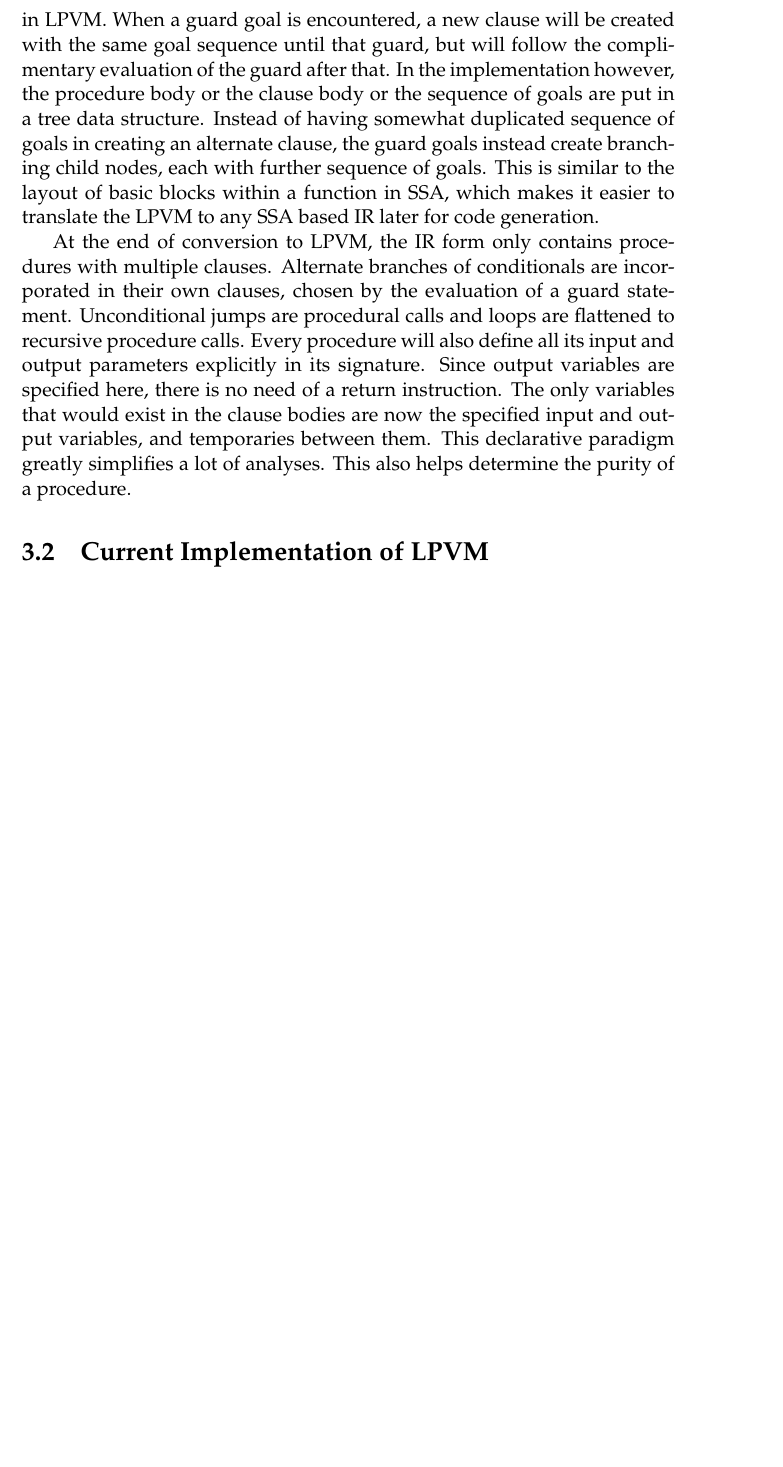
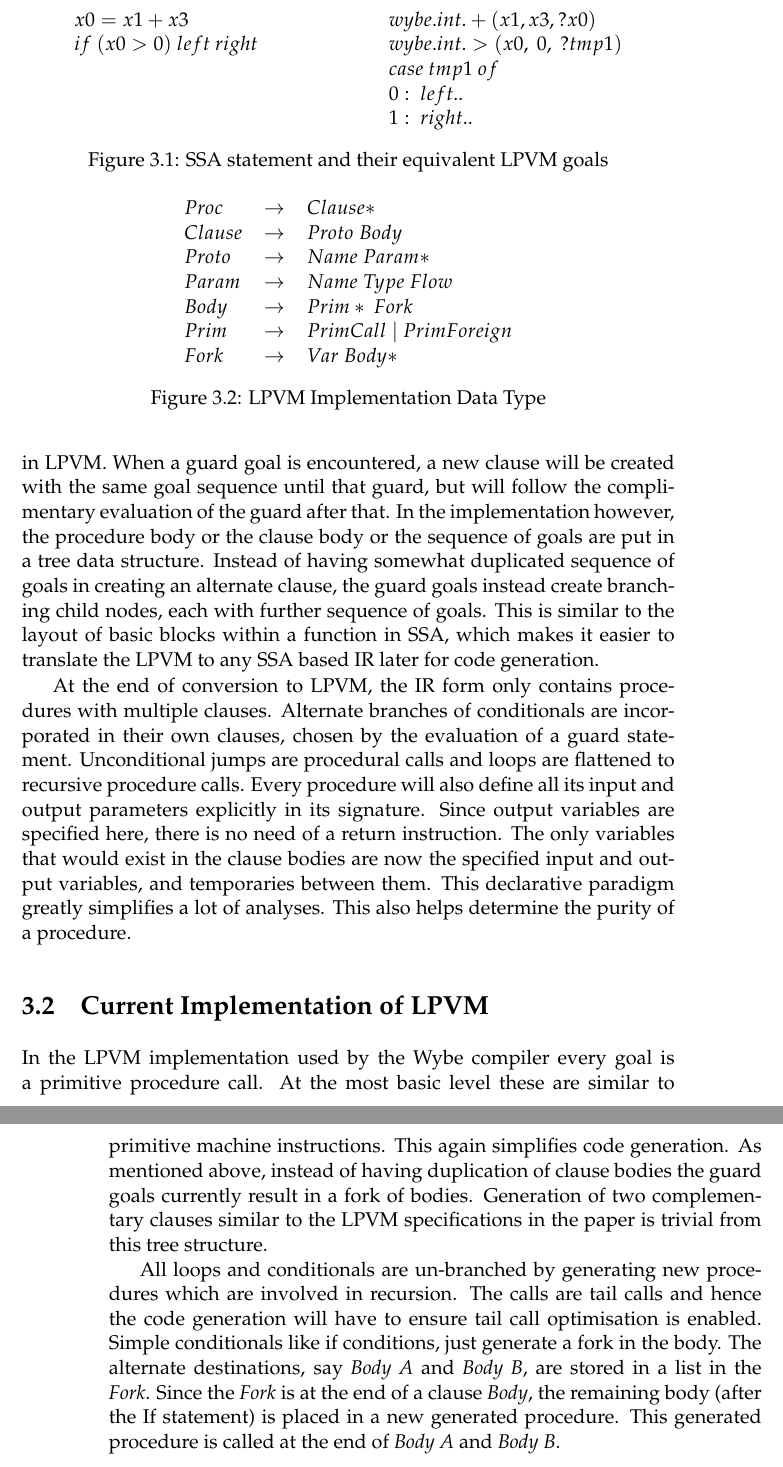
Before and after one commit to ashutoshrishi/wybe-thesis, a LaTeX thesis (thesis.tex, which reads chapters/literature_review.tex, style/unimelb_thesis.sty): part of page 9 of 12 before the commit and two parts of pages 9 and 10 of 12 after it, the two joined at a grey line, cut at the place of the change, the shorter picture padded with empty space. Compiled offline with pdfLaTeX.

Commit message:
Added diagrams for LPVM data structure

```diff
--- a/chapters/literature_review.tex
+++ b/chapters/literature_review.tex
@@ -109,3 +109,52 @@ analyses. This also helps determine the purity of a procedure.
 
 
 \section{Current Implementation of LPVM}
+
+
+\begin{figure}
+\centering
+\begin{tabular}{l@{\hskip 1in} l}
+  \( x0 = x1 + x3 \)              & \( wybe.int.+(x1, x3, ?x0) \) \\
+  \( if\ (x0 > 0)\ left\ right \) & \( wybe.int.>(x0,\ 0,\ ?tmp1) \) \\
+                                  & \( case\ tmp1\ of \) \\
+                                  & \( 0:\ left.. \) \\
+                                  & \( 1:\ right.. \) \\
+
+
+\end{tabular}
+\\
+\caption{SSA statement and their equivalent LPVM goals}
+\end{figure}
+
+\begin{figure}
+\centering
+\begin{tabular}{l c l}
+\( Proc \)   & \( \rightarrow \) & \( Clause* \) \\
+\( Clause \) & \( \rightarrow \) & \( Proto\ Body \) \\
+\( Proto \)  & \( \rightarrow \) & \( Name\ Param* \) \\
+\( Param \)  & \( \rightarrow \) & \( Name\ Type\ Flow \) \\
+\( Body \)   & \( \rightarrow \) & \( Prim*\ Fork \) \\
+\( Prim \)   & \( \rightarrow \) & \( PrimCall\ |\ PrimForeign \) \\
+\( Fork \)   & \( \rightarrow \) & \( Var\ Body* \) \\
+\end{tabular}
+\caption{LPVM Implementation Data Type}
+\end{figure}
+
+In the LPVM implementation used by the Wybe compiler every goal is a primitive
+procedure call. At the most basic level these are similar to primitive machine
+instructions. This again simplifies code generation. As mentioned above,
+instead of having duplication of clause bodies the guard goals currently result
+in a fork of bodies. Generation of two complementary clauses similar to the
+LPVM specifications in the paper is trivial from this tree structure.
+
+All loops and conditionals are un-branched by generating new procedures which
+are involved in recursion. The calls are tail calls and hence the code
+generation will have to ensure tail call optimisation is enabled. Simple
+conditionals like if conditions, just generate a fork in the body. The
+alternate destinations, say \textit{Body A} and \textit{Body B}, are stored in a
+list in the \textit{Fork}. Since the \textit{Fork} is at the end of a clause
+\textit{Body}, the remaining body (after the If statement) is placed in a new
+generated procedure. This generated procedure is called at the end of
+\textit{Body A} and \textit{Body B}.
+
+% Explain Loops
--- a/style/unimelb_thesis.sty
+++ b/style/unimelb_thesis.sty
@@ -6,6 +6,8 @@
 \usepackage{palatino}
 \usepackage{mathpazo}
 \usepackage[utf8]{inputenc}
+\usepackage{mathtools}
+
 
 % Graphics
 
```
Also changed, not shown: thesis.pdf, 2 other files.
